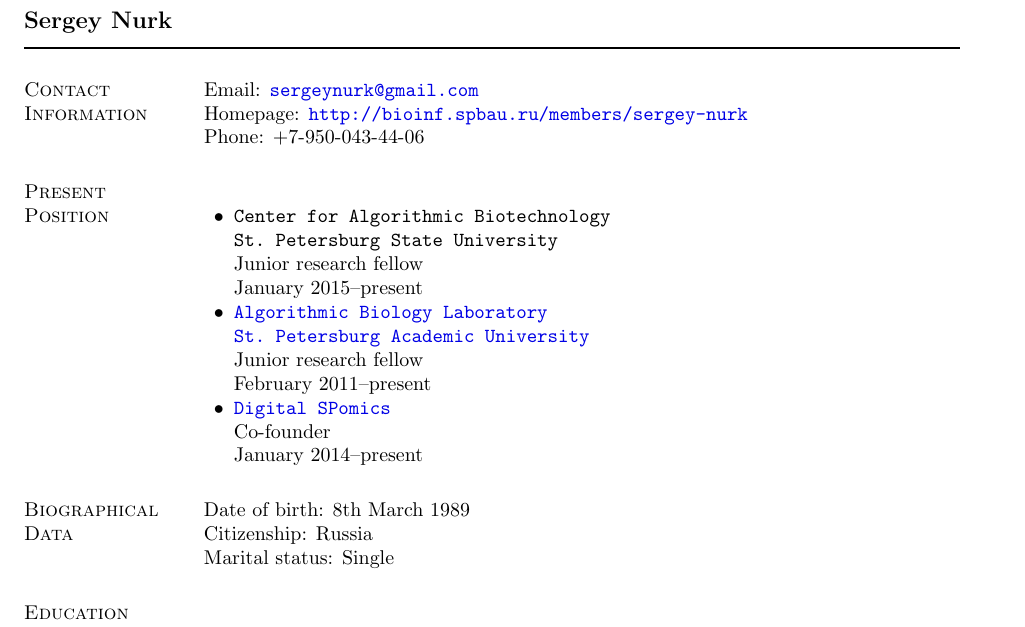
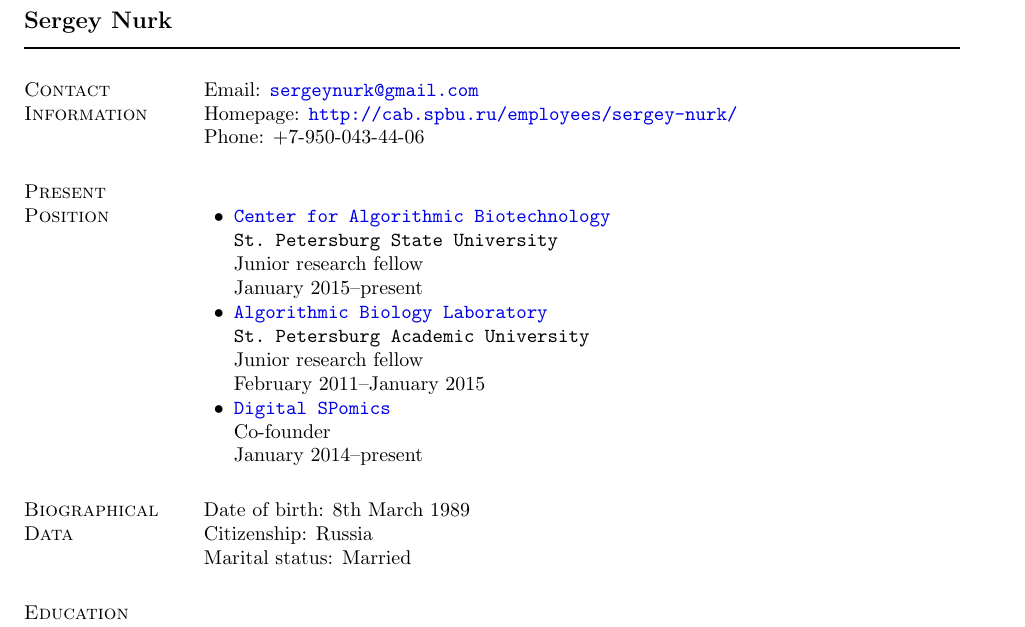
Before and after one commit to snurk/cv, a LaTeX CV (eng/tex/cv_nurk.tex): part of page 1 of 4, cut so that both start at the same text. Compiled offline with pdfLaTeX.

Commit message:
minor updates

```diff
--- a/eng/tex/cv_nurk.tex
+++ b/eng/tex/cv_nurk.tex
@@ -174,27 +174,24 @@
 %  Details on dissertation project
 
 \section{Contact Information}
-%  Laboratory of Mathematical Logic\\
-%  Petersburg Department of Steklov Institute of Mathematics\\
-%  Fontanka 27, St.Petersburg 191023, Russia\\
   Email: \href{mailto:sergeynurk@gmail.com}{\tt sergeynurk@gmail.com}\\
-  Homepage: \href{http://bioinf.spbau.ru/members/sergey-nurk}{\tt
-  http://bioinf.spbau.ru/members/sergey-nurk}\\
+  Homepage: \href{http://cab.spbu.ru/employees/sergey-nurk/}{\tt
+  http://cab.spbu.ru/employees/sergey-nurk/}\\
   Phone: +7-950-043-44-06
 
 \section{Present Position}
 \begin{innerlist}
   \item
-  {\tt Center for Algorithmic Biotechnology}\\
+  \href{http://cab.spbu.ru/}{\tt Center for Algorithmic Biotechnology}\\
   {\tt St.~Petersburg State University}\\
   Junior research fellow\\
   January 2015--present
 
   \item
   \href{http://bioinf.spbau.ru}{\tt Algorithmic Biology Laboratory}\\
-  \href{http://spbau.ru}{\tt St.~Petersburg Academic University}\\
+  {\tt St.~Petersburg Academic University}\\
   Junior research fellow\\
-  February 2011--present
+  February 2011--January 2015
 
   \item
   \href{http://digitalspomics.com}{\tt Digital SPomics}\\
@@ -205,7 +202,7 @@
 \section{Biographical Data}
   Date of birth: 8th March 1989\\
   Citizenship: Russia\\
-  Marital status: Single
+  Marital status: Married
 
 \input{education}
 \input{interests}
```
Also changed, not shown: eng/tex/cv_nurk.pdf.
